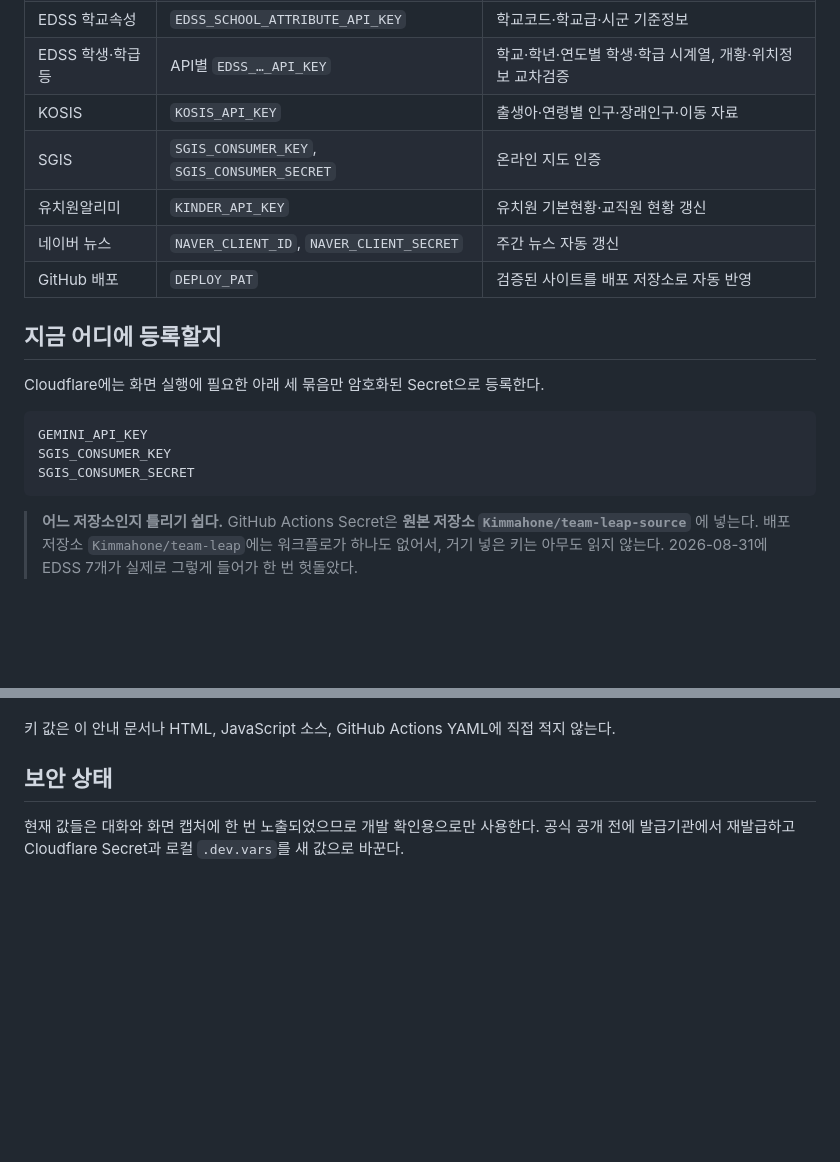
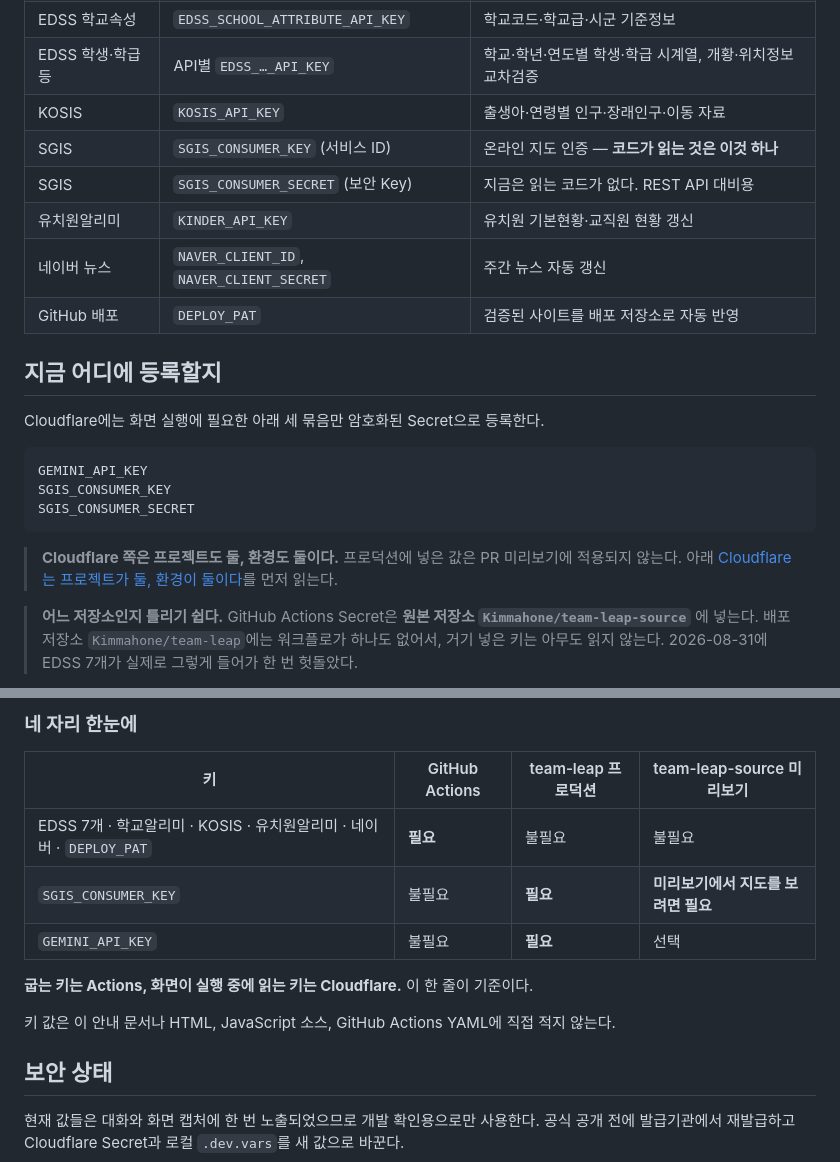
Before and after one commit to Kimmahone/team-leap-source, a Markdown page: API키_보관위치.md, 2 parts joined by grey strips. Rendered like a GitHub page; blank space fills up the shorter version.

````diff
--- a/API키_보관위치.md
+++ b/API키_보관위치.md
@@ -22,7 +22,8 @@
 | EDSS 학교속성 | `EDSS_SCHOOL_ATTRIBUTE_API_KEY` | 학교코드·학교급·시군 기준정보 |
 | EDSS 학생·학급 등 | API별 `EDSS_…_API_KEY` | 학교·학년·연도별 학생·학급 시계열, 개황·위치정보 교차검증 |
 | KOSIS | `KOSIS_API_KEY` | 출생아·연령별 인구·장래인구·이동 자료 |
-| SGIS | `SGIS_CONSUMER_KEY`, `SGIS_CONSUMER_SECRET` | 온라인 지도 인증 |
+| SGIS | `SGIS_CONSUMER_KEY` (서비스 ID) | 온라인 지도 인증 — **코드가 읽는 것은 이것 하나** |
+| SGIS | `SGIS_CONSUMER_SECRET` (보안 Key) | 지금은 읽는 코드가 없다. REST API 대비용 |
 | 유치원알리미 | `KINDER_API_KEY` | 유치원 기본현황·교직원 현황 갱신 |
 | 네이버 뉴스 | `NAVER_CLIENT_ID`, `NAVER_CLIENT_SECRET` | 주간 뉴스 자동 갱신 |
 | GitHub 배포 | `DEPLOY_PAT` | 검증된 사이트를 배포 저장소로 자동 반영 |
@@ -36,6 +37,9 @@ GEMINI_API_KEY
 SGIS_CONSUMER_KEY
 SGIS_CONSUMER_SECRET
 ```
+
+> **Cloudflare 쪽은 프로젝트도 둘, 환경도 둘이다.** 프로덕션에 넣은 값은 PR 미리보기에
+> 적용되지 않는다. 아래 [Cloudflare는 프로젝트가 둘, 환경이 둘이다](#cloudflare는-프로젝트가-둘-환경이-둘이다-2026-09-09-추가)를 먼저 읽는다.
 
 > **어느 저장소인지 틀리기 쉽다.** GitHub Actions Secret은 **원본 저장소 `Kimmahone/team-leap-source`** 에 넣는다. 배포 저장소 `Kimmahone/team-leap`에는 워크플로가 하나도 없어서, 거기 넣은 키는 아무도 읽지 않는다. 2026-08-31에 EDSS 7개가 실제로 그렇게 들어가 한 번 헛돌았다.
 
@@ -73,3 +157,12 @@ Production 배포를 다시 실행해야 `context.env`에 반영된다.
+### 네 자리 한눈에
+
+| 키 | GitHub Actions | team-leap 프로덕션 | team-leap-source 미리보기 |
+|---|---|---|---|
+| EDSS 7개 · 학교알리미 · KOSIS · 유치원알리미 · 네이버 · `DEPLOY_PAT` | **필요** | 불필요 | 불필요 |
+| `SGIS_CONSUMER_KEY` | 불필요 | **필요** | **미리보기에서 지도를 보려면 필요** |
+| `GEMINI_API_KEY` | 불필요 | **필요** | 선택 |
+
+**굽는 키는 Actions, 화면이 실행 중에 읽는 키는 Cloudflare.** 이 한 줄이 기준이다.
 
 키 값은 이 안내 문서나 HTML, JavaScript 소스, GitHub Actions YAML에 직접 적지 않는다.
 
````
Also changed, not shown: other parts of API키_보관위치.md (+82 -2 lines).
